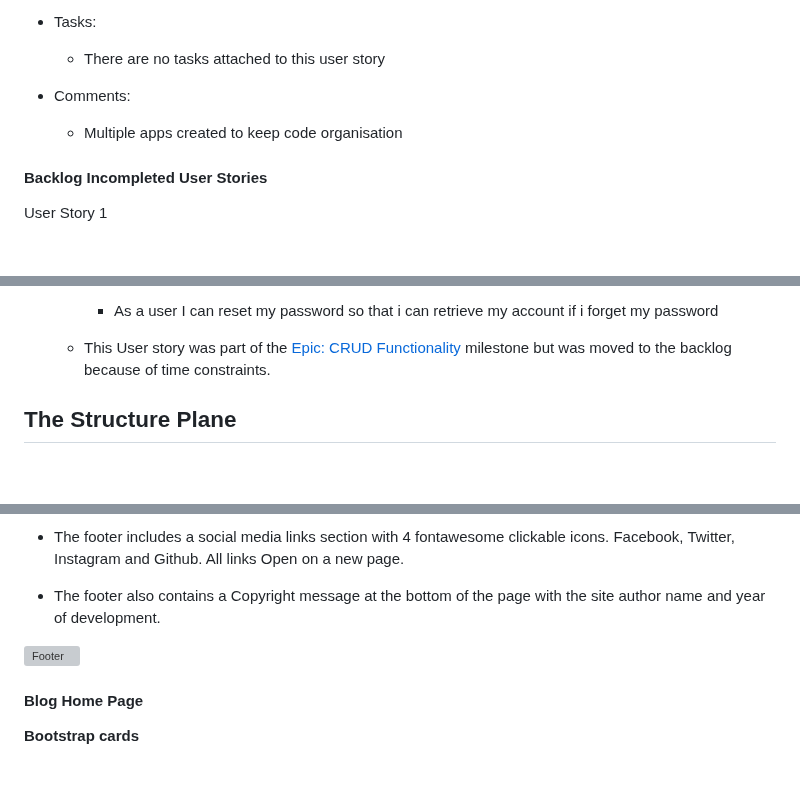
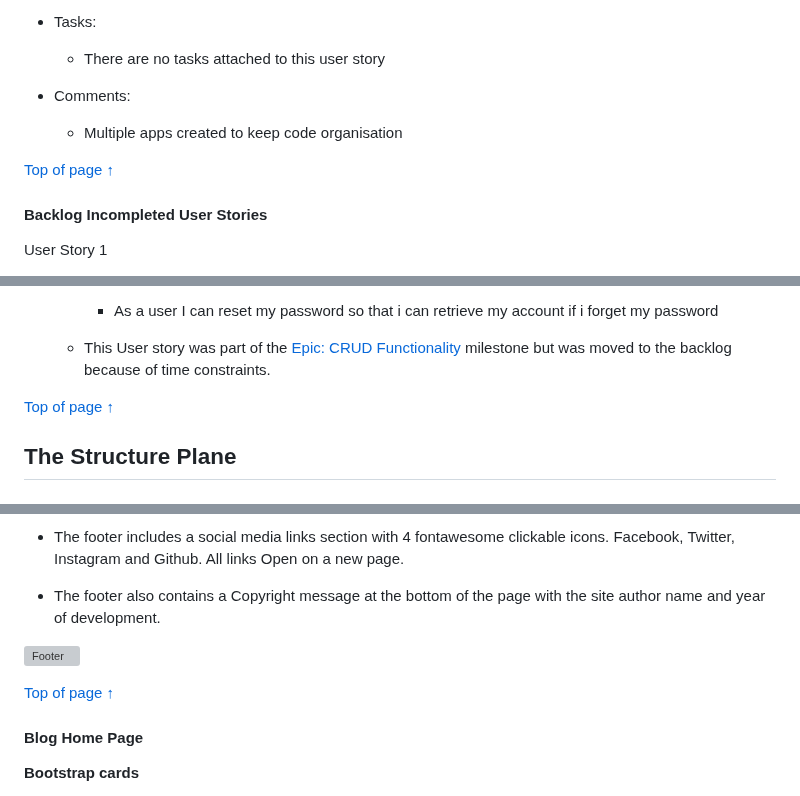
Before and after one commit to Code-Institute-Submissions/P4-Sports-Expert, a Markdown page: README.md, 3 parts joined by grey strips. Drawn GitHub-style; blank space fills up the shorter version; grey boxes are pictures that could not be loaded.

```diff
--- a/README.md
+++ b/README.md
@@ -778,6 +788,8 @@ User Story 3
    - Comments:
        - Multiple apps created to keep code organisation
 
+[Top of page &uarr;](#contents)
+
 #### Backlog Incompleted User Stories
 
 User Story 1
@@ -815,6 +827,8 @@ User Story 4
        - As a user I can reset my password so that i can retrieve my account if i forget my password
 
    - This User story was part of the [Epic: CRUD Functionality](https://github.com/seanj06/P4-Sports-Expert/milestone/5) milestone but was moved to the backlog because of time constraints.
+
+[Top of page &uarr;](#contents)
 
 ## **The Structure Plane**
 
@@ -900,6 +914,8 @@ User Story 4
 
    ![Footer](docs/features/footer-desktop.png)
 
+[Top of page &uarr;](#contents)
+
 #### **Blog Home Page**
 
 **Bootstrap cards**
```
Also changed, not shown: other parts of README.md (+32 -1 lines), TESTING.md (+4 -0 lines).
